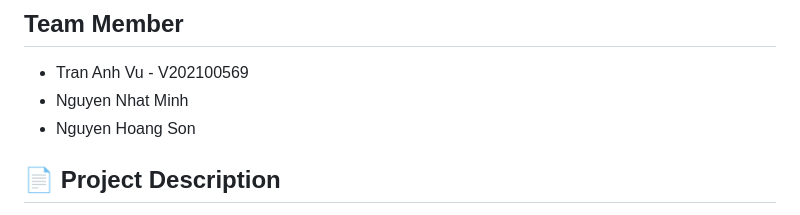
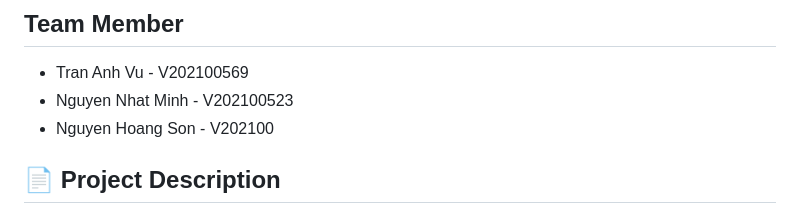
Before and after one commit to tranvu21/VinUni-database-project-VMS-Group, a Markdown page: README.md, the part around the change. GitHub-like rendering.

```diff
--- a/README.md
+++ b/README.md
@@ -1,8 +1,8 @@
 # University Activity Management System
 ## Team Member
 - Tran Anh Vu - V202100569
-- Nguyen Nhat Minh
-- Nguyen Hoang Son
+- Nguyen Nhat Minh - V202100523
+- Nguyen Hoang Son - V202100
 ## 📄 Project Description
 
 The **University Activity Management System (UAMS)** is designed to help colleges and universities manage various academic and administrative activities. The system allows users with different roles, such as students, professors, and staff, to interact with the database based on their access rights.
```
